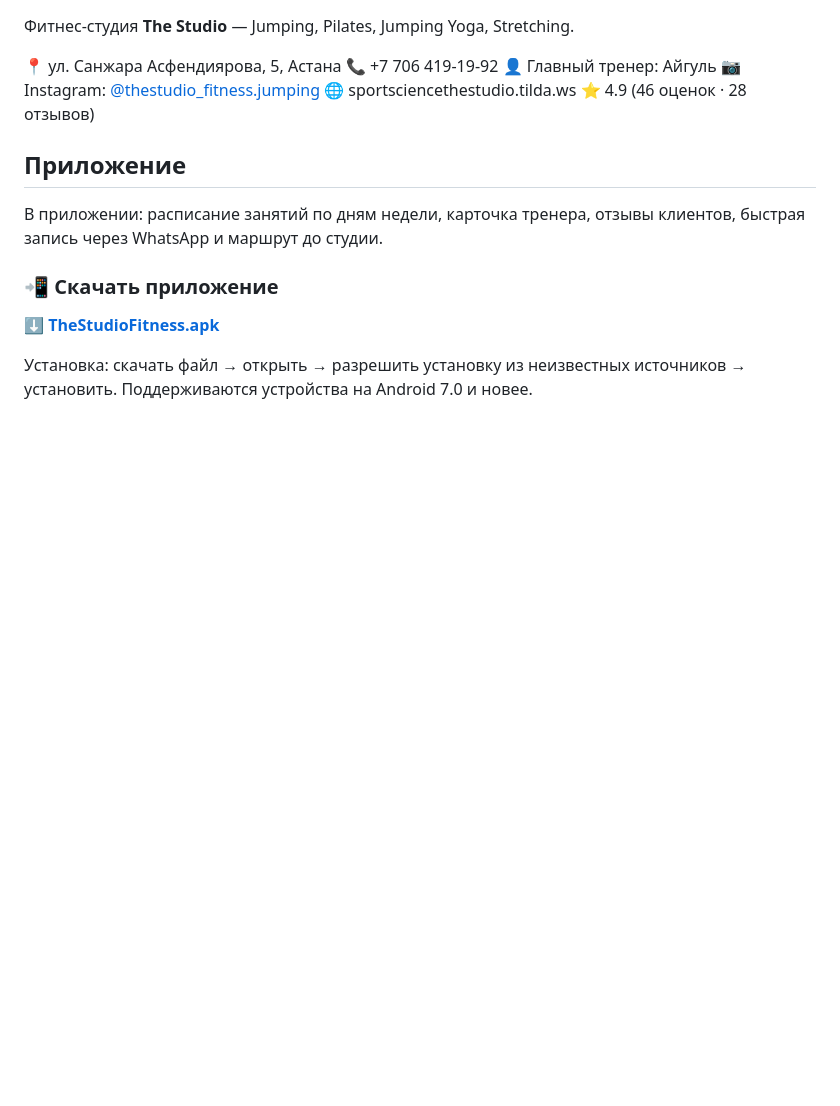
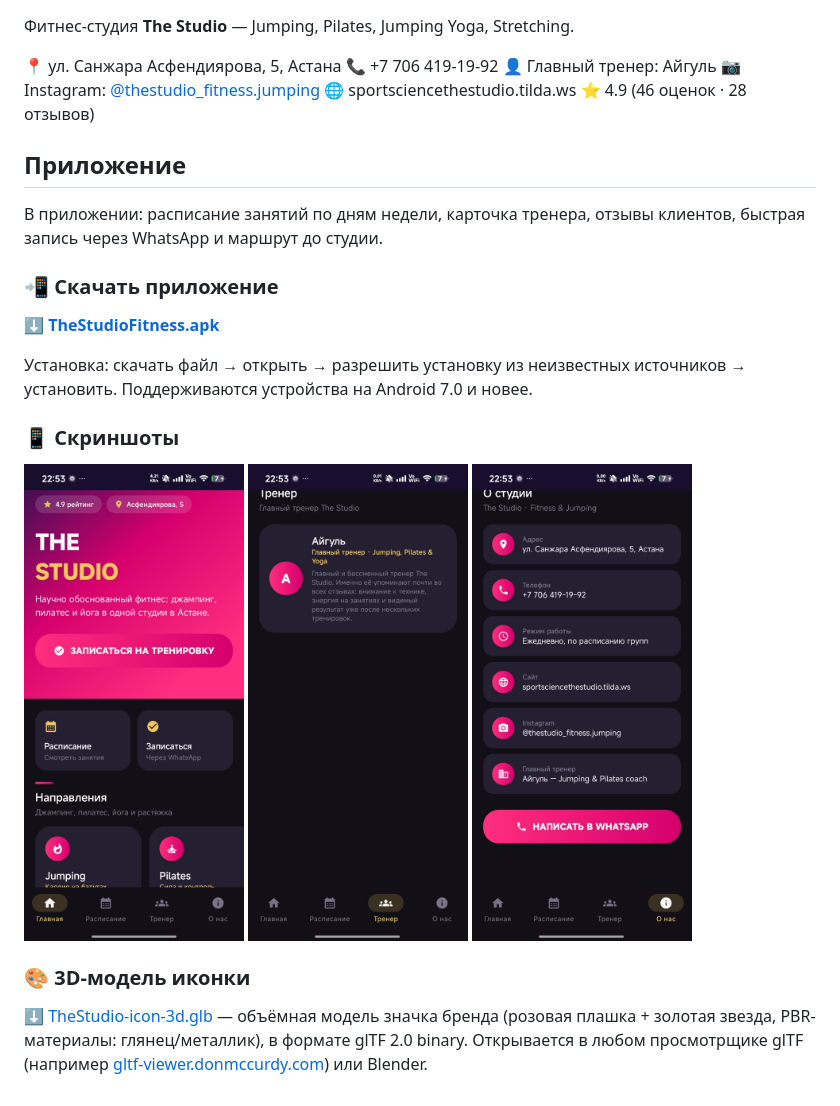
Before and after one commit to rkabenova/TheStudioFitness, a Markdown page: README.md, the part around the change. Rendered like a GitHub page; pictures changed too: screenshots/01_home.jpg (added), screenshots/03_trainer.jpg (added), screenshots/04_about.jpg (added); blank space fills up the shorter version.

Commit message:
Add real-device screenshots and 3D icon model to README
Screenshots taken on the user's own Android phone (Home, Trainer, About
tabs). Also adds a glTF 2.0 binary (.glb) 3D model of the brand icon
(pink plaque + gold star, PBR glossy/metallic materials), built
programmatically with numpy/struct — no external 3D tooling needed.

```diff
--- a/README.md
+++ b/README.md
@@ -18,3 +18,15 @@
 **[⬇️ TheStudioFitness.apk](./TheStudioFitness-release.apk)**
 
 Установка: скачать файл → открыть → разрешить установку из неизвестных источников → установить. Поддерживаются устройства на Android 7.0 и новее.
+
+### 📱 Скриншоты
+
+<p>
+  <img src="./screenshots/01_home.jpg" width="220" alt="Главная" />
+  <img src="./screenshots/03_trainer.jpg" width="220" alt="Тренер" />
+  <img src="./screenshots/04_about.jpg" width="220" alt="О студии" />
+</p>
+
+### 🎨 3D-модель иконки
+
+[⬇️ TheStudio-icon-3d.glb](./assets/TheStudio-icon-3d.glb) — объёмная модель значка бренда (розовая плашка + золотая звезда, PBR-материалы: глянец/металлик), в формате glTF 2.0 binary. Открывается в любом просмотрщике glTF (например [gltf-viewer.donmccurdy.com](https://gltf-viewer.donmccurdy.com)) или Blender.
```
Also changed, not shown: 1 other file.
